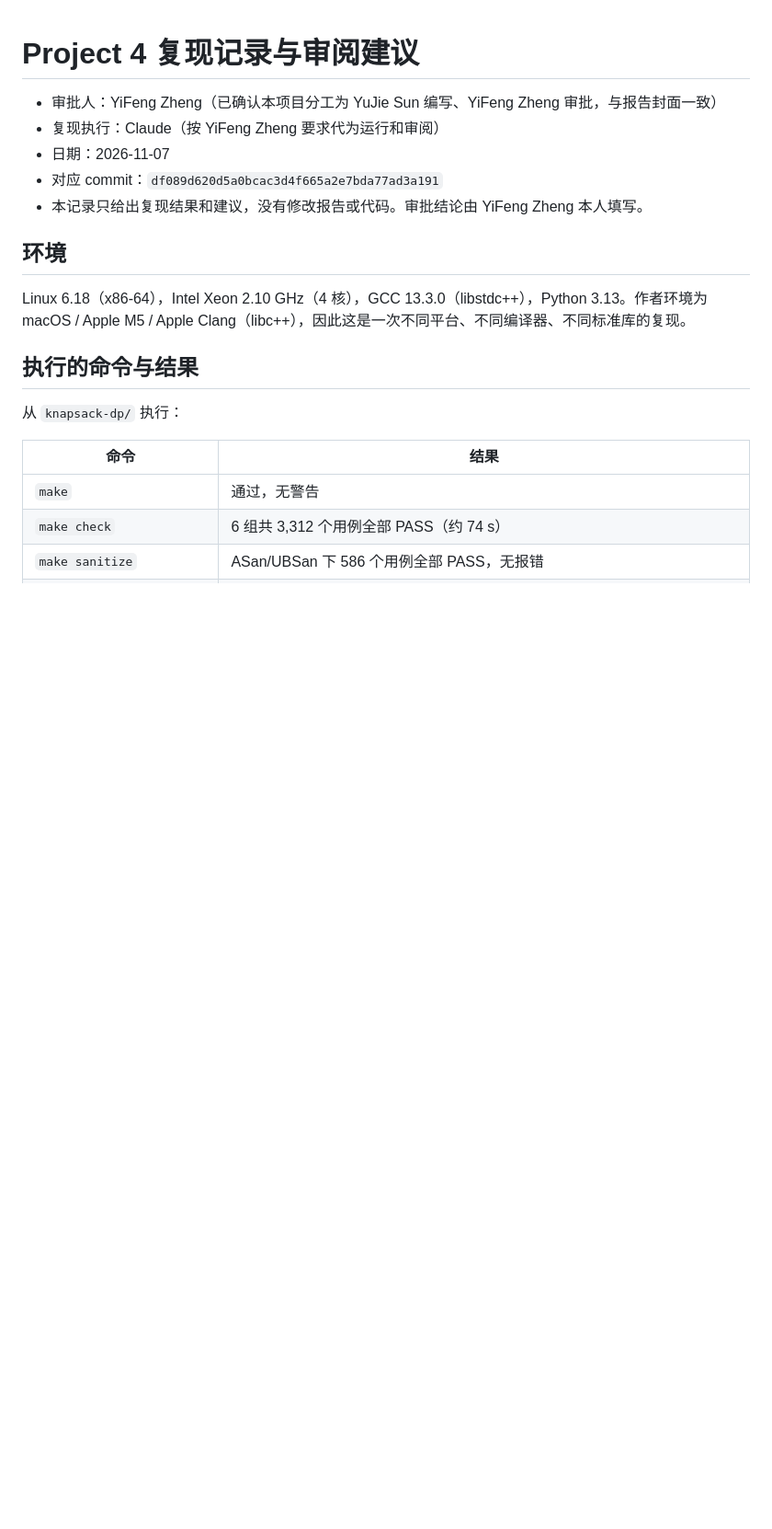
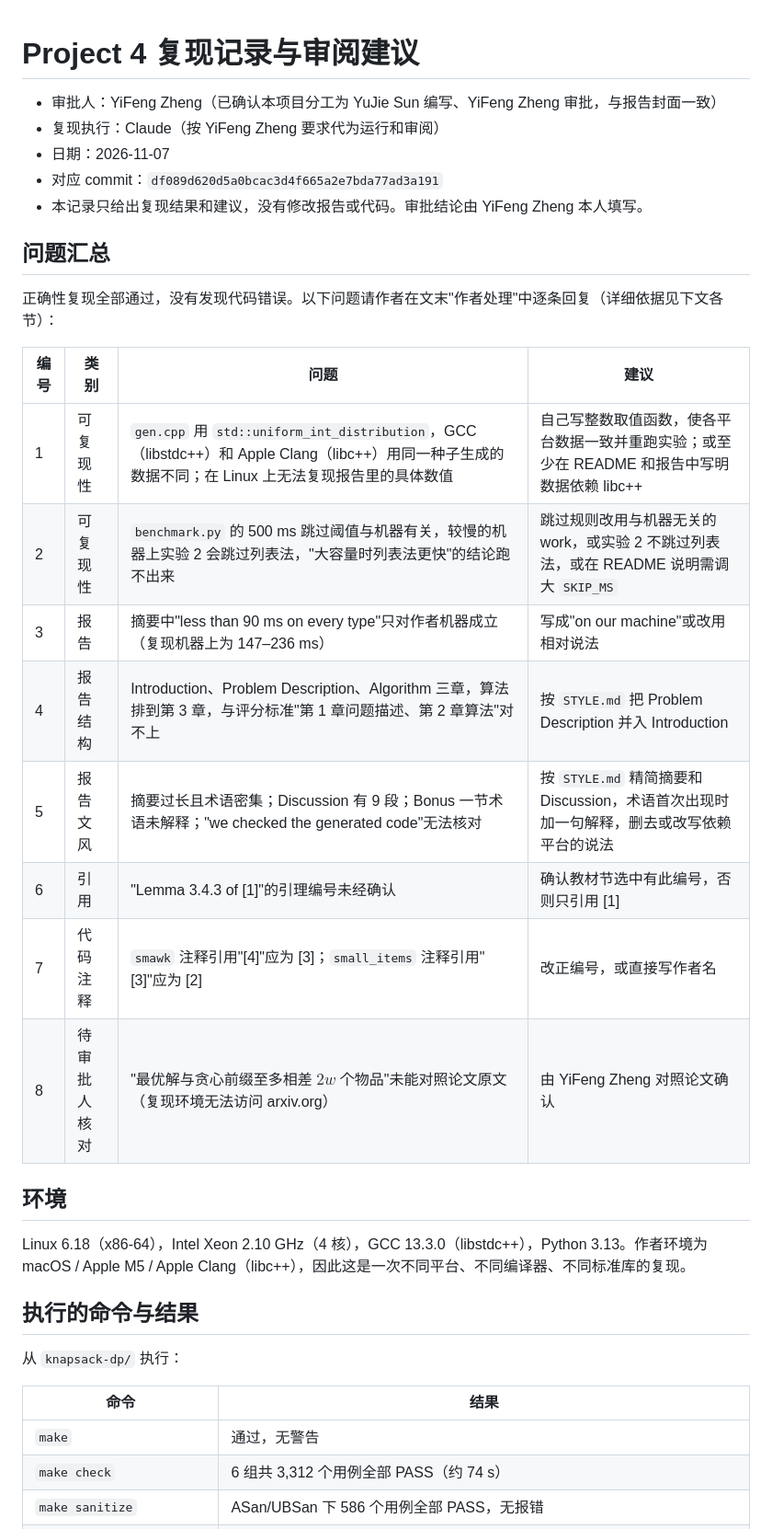
Before and after one commit to YiFengZ17/ADS-project, a Markdown page: knapsack-dp/opinion/2026-11-07-YifengZheng.md, the part around the change. Shown at 92% size. GitHub-like rendering; blank space fills up the shorter version.

Commit message:
Add an issue summary table to the Project 4 review notes
Co-Authored-By: Claude Opus 5.5 <noreply@anthropic.com>
Claude-Session: https://claude.ai/code/session_01MkGhoZ255xuenqTzYgGfQN

```diff
--- a/knapsack-dp/opinion/2026-11-07-YifengZheng.md
+++ b/knapsack-dp/opinion/2026-11-07-YifengZheng.md
@@ -5,6 +5,21 @@
 - 日期：2026-11-07
 - 对应 commit：`df089d620d5a0bcac3d4f665a2e7bda77ad3a191`
 - 本记录只给出复现结果和建议，没有修改报告或代码。审批结论由 YiFeng Zheng 本人填写。
+
+## 问题汇总
+
+正确性复现全部通过，没有发现代码错误。以下问题请作者在文末"作者处理"中逐条回复（详细依据见下文各节）：
+
+| 编号 | 类别 | 问题 | 建议 |
+| --- | --- | --- | --- |
+| 1 | 可复现性 | `gen.cpp` 用 `std::uniform_int_distribution`，GCC（libstdc++）和 Apple Clang（libc++）用同一种子生成的数据不同；在 Linux 上无法复现报告里的具体数值 | 自己写整数取值函数，使各平台数据一致并重跑实验；或至少在 README 和报告中写明数据依赖 libc++ |
+| 2 | 可复现性 | `benchmark.py` 的 500 ms 跳过阈值与机器有关，较慢的机器上实验 2 会跳过列表法，"大容量时列表法更快"的结论跑不出来 | 跳过规则改用与机器无关的 work，或实验 2 不跳过列表法，或在 README 说明需调大 `SKIP_MS` |
+| 3 | 报告 | 摘要中"less than 90 ms on every type"只对作者机器成立（复现机器上为 147–236 ms） | 写成"on our machine"或改用相对说法 |
+| 4 | 报告结构 | Introduction、Problem Description、Algorithm 三章，算法排到第 3 章，与评分标准"第 1 章问题描述、第 2 章算法"对不上 | 按 `STYLE.md` 把 Problem Description 并入 Introduction |
+| 5 | 报告文风 | 摘要过长且术语密集；Discussion 有 9 段；Bonus 一节术语未解释；"we checked the generated code"无法核对 | 按 `STYLE.md` 精简摘要和 Discussion，术语首次出现时加一句解释，删去或改写依赖平台的说法 |
+| 6 | 引用 | "Lemma 3.4.3 of [1]"的引理编号未经确认 | 确认教材节选中有此编号，否则只引用 [1] |
+| 7 | 代码注释 | `smawk` 注释引用"[4]"应为 [3]；`small_items` 注释引用"[3]"应为 [2] | 改正编号，或直接写作者名 |
+| 8 | 待审批人核对 | "最优解与贪心前缀至多相差 $2w$ 个物品"未能对照论文原文（复现环境无法访问 arxiv.org） | 由 YiFeng Zheng 对照论文确认 |
 
 ## 环境
 
```
